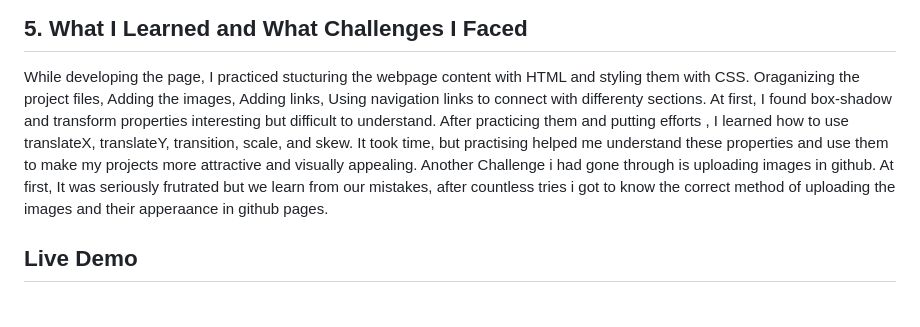
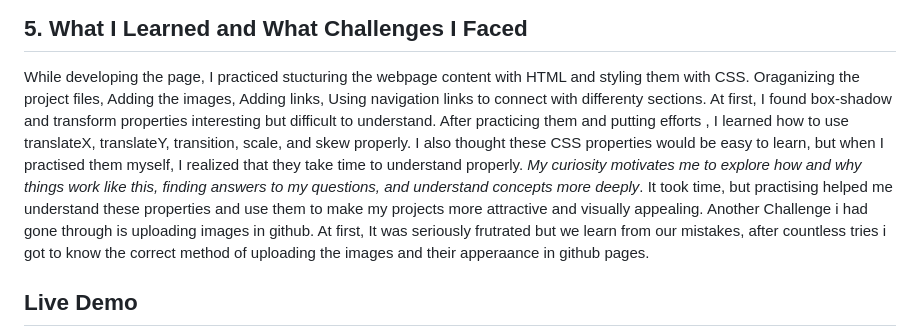
Before and after one commit to abeira-xx/homemade-recipe-webpage, a Markdown page: README.md, the part around the change. Rendered like a GitHub page; blank space fills up the shorter version.

Commit message:
Update README with project details.

```diff
--- a/README.md
+++ b/README.md
@@ -31,7 +31,7 @@ The webpage includes a navigation menu, home-section, recipe section and the lin
 ## 5. What I Learned and What Challenges I Faced
 
 While developing the page, I practiced stucturing the webpage content with HTML and styling them with CSS. Oraganizing the project files, Adding the images, Adding links, Using navigation links to connect with differenty sections.
-At first, I found box-shadow and transform properties interesting but difficult to understand. After practicing them and putting efforts , I learned how to use translateX, translateY, transition, scale, and skew. It took time, but practising helped me understand these properties and use them to make my projects more attractive and visually appealing.
+At first, I found box-shadow and transform properties interesting but difficult to understand. After practicing them and putting efforts , I learned how to use translateX, translateY, transition, scale, and skew properly. I also thought these CSS properties would be easy to learn, but when I practised them myself, I realized that they take time to understand properly. *My curiosity motivates me to explore how and why things work like this, finding answers to my questions, and understand concepts more deeply*. It took time, but practising helped me understand these properties and use them to make my projects more attractive and visually appealing.
 Another Challenge i had gone through is uploading images in github. At first, It was seriously frutrated but we learn from our mistakes, after countless tries i got to know the correct method of uploading the images and their apperaance in github pages.
 
 ## Live Demo
```
